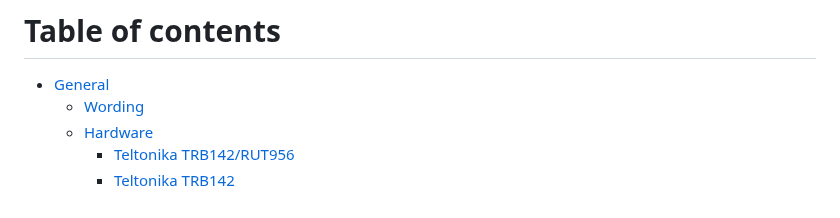
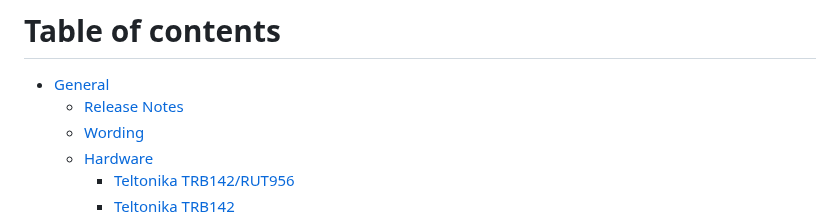
Before and after one commit to dbnetsoft/RemoteRedirectDocumentation, a Markdown page: SUMMARY.md, the part around the change. Rendered like a GitHub page.

```diff
--- a/SUMMARY.md
+++ b/SUMMARY.md
@@ -1,6 +1,7 @@
 # Table of contents
 
 * [General](README.md)
+  * [Release Notes](readme/release-notes.md)
   * [Wording](general/wording.md)
   * [Hardware](readme/hardware/README.md)
     * [Teltonika TRB142/RUT956](readme/hardware/teltonika-trb142-rut956.md)
```
Also changed, not shown: readme/release-notes.md (added, +11 -0 lines), .gitbook/assets/image.png (added).
